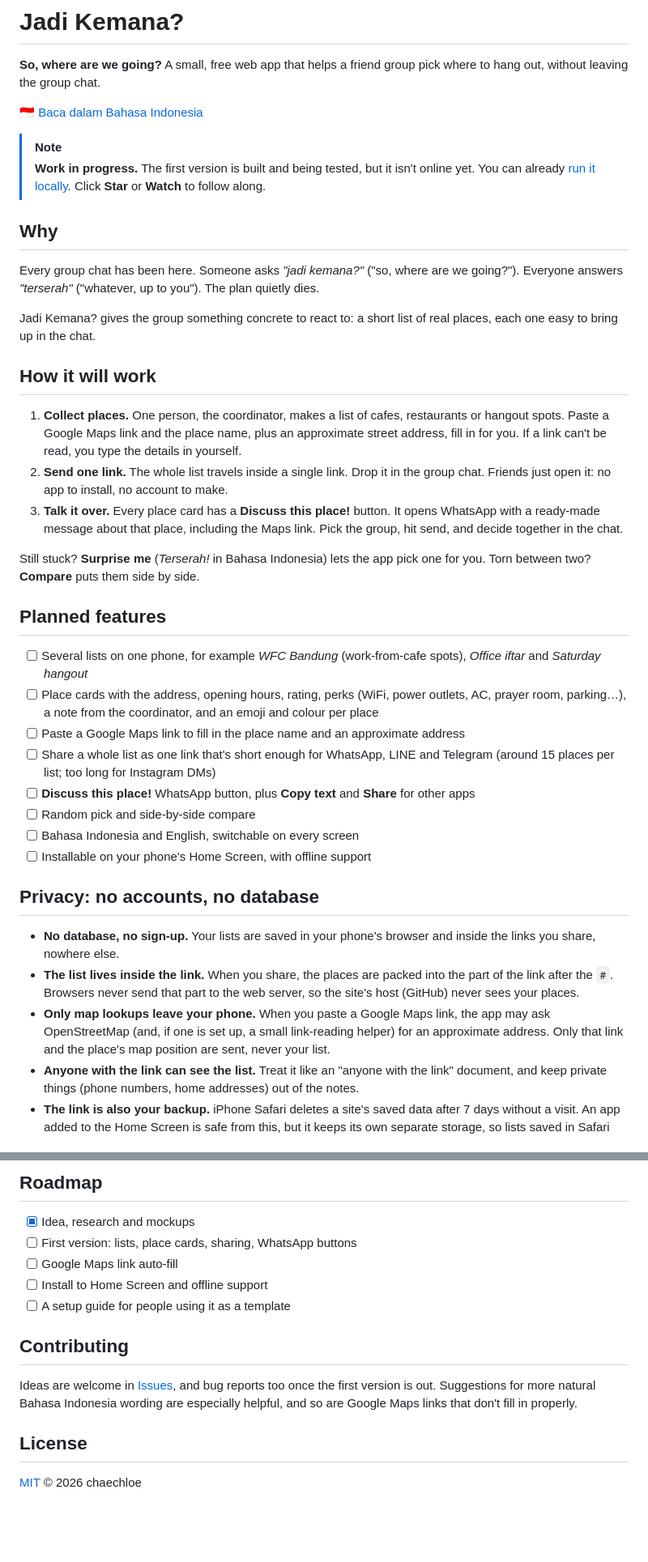
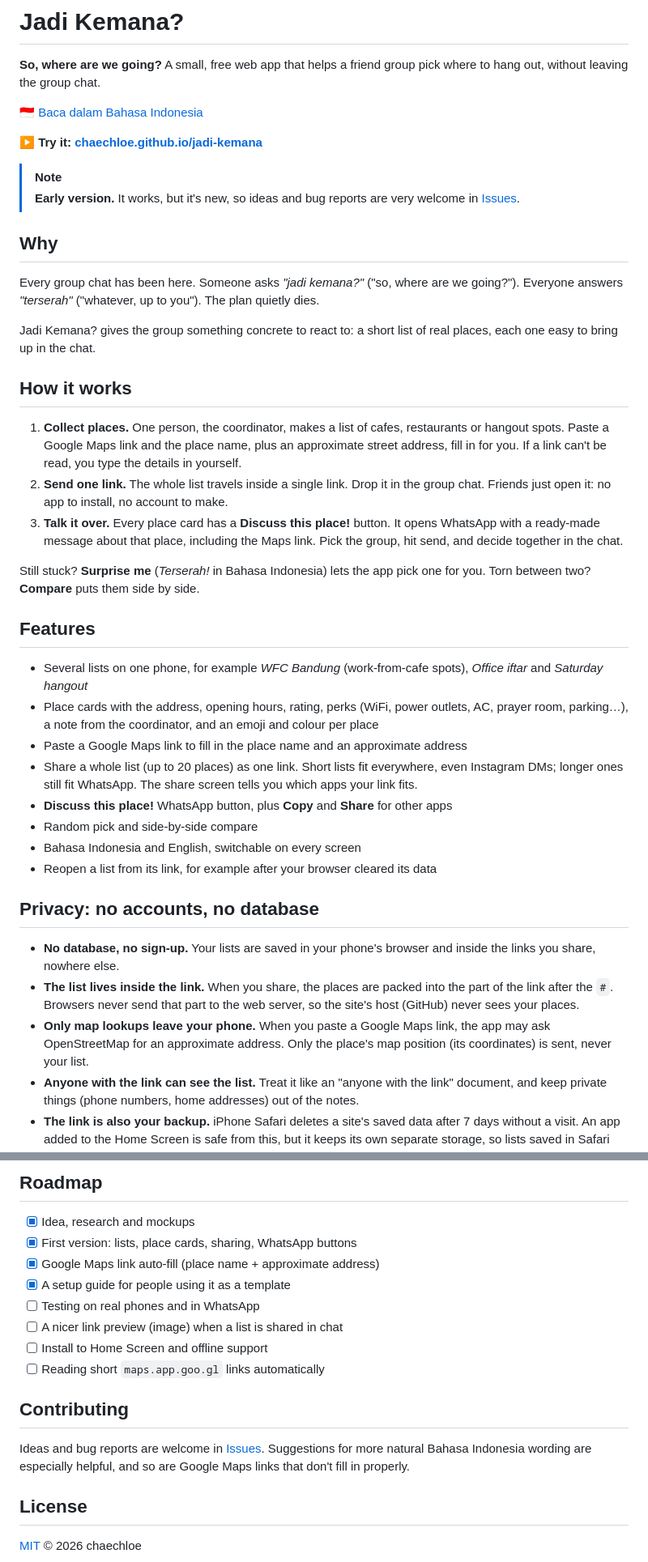
Before and after one commit to chaechloe/jadi-kemana, a Markdown page: README.md, 2 parts joined by grey strips. Shown at 81% size. Drawn GitHub-style; blank space fills up the shorter version.

```diff
--- a/README.md
+++ b/README.md
@@ -4,8 +4,10 @@
 
 🇮🇩 [Baca dalam Bahasa Indonesia](README.id.md)
 
+**▶ Try it: [chaechloe.github.io/jadi-kemana](https://chaechloe.github.io/jadi-kemana/)**
+
 > [!NOTE]
-> **Work in progress.** The first version is built and being tested, but it isn't online yet. You can already [run it locally](#run-it-locally). Click **Star** or **Watch** to follow along.
+> **Early version.** It works, but it's new, so ideas and bug reports are very welcome in [Issues](https://github.com/chaechloe/jadi-kemana/issues).
 
 ## Why
 
@@ -13,7 +15,7 @@ Every group chat has been here. Someone asks *"jadi kemana?"* ("so, where are we
 
 Jadi Kemana? gives the group something concrete to react to: a short list of real places, each one easy to bring up in the chat.
 
-## How it will work
+## How it works
 
 1. **Collect places.** One person, the coordinator, makes a list of cafes, restaurants or hangout spots. Paste a Google Maps link and the place name, plus an approximate street address, fill in for you. If a link can't be read, you type the details in yourself.
 2. **Send one link.** The whole list travels inside a single link. Drop it in the group chat. Friends just open it: no app to install, no account to make.
@@ -21,22 +23,22 @@ Jadi Kemana? gives the group something concrete to react to: a short list of rea
 
 Still stuck? **Surprise me** (*Terserah!* in Bahasa Indonesia) lets the app pick one for you. Torn between two? **Compare** puts them side by side.
 
-## Planned features
+## Features
 
-- [ ] Several lists on one phone, for example *WFC Bandung* (work-from-cafe spots), *Office iftar* and *Saturday hangout*
-- [ ] Place cards with the address, opening hours, rating, perks (WiFi, power outlets, AC, prayer room, parking…), a note from the coordinator, and an emoji and colour per place
-- [ ] Paste a Google Maps link to fill in the place name and an approximate address
-- [ ] Share a whole list as one link that's short enough for WhatsApp, LINE and Telegram (around 15 places per list; too long for Instagram DMs)
-- [ ] **Discuss this place!** WhatsApp button, plus **Copy text** and **Share** for other apps
-- [ ] Random pick and side-by-side compare
-- [ ] Bahasa Indonesia and English, switchable on every screen
-- [ ] Installable on your phone's Home Screen, with offline support
+- Several lists on one phone, for example *WFC Bandung* (work-from-cafe spots), *Office iftar* and *Saturday hangout*
+- Place cards with the address, opening hours, rating, perks (WiFi, power outlets, AC, prayer room, parking…), a note from the coordinator, and an emoji and colour per place
+- Paste a Google Maps link to fill in the place name and an approximate address
+- Share a whole list (up to 20 places) as one link. Short lists fit everywhere, even Instagram DMs; longer ones still fit WhatsApp. The share screen tells you which apps your link fits.
+- **Discuss this place!** WhatsApp button, plus **Copy** and **Share** for other apps
+- Random pick and side-by-side compare
+- Bahasa Indonesia and English, switchable on every screen
+- Reopen a list from its link, for example after your browser cleared its data
 
 ## Privacy: no accounts, no database
 
 - **No database, no sign-up.** Your lists are saved in your phone's browser and inside the links you share, nowhere else.
 - **The list lives inside the link.** When you share, the places are packed into the part of the link after the `#`. Browsers never send that part to the web server, so the site's host (GitHub) never sees your places.
-- **Only map lookups leave your phone.** When you paste a Google Maps link, the app may ask OpenStreetMap (and, if one is set up, a small link-reading helper) for an approximate address. Only that link and the place's map position are sent, never your list.
+- **Only map lookups leave your phone.** When you paste a Google Maps link, the app may ask OpenStreetMap for an approximate address. Only the place's map position (its coordinates) is sent, never your list.
 - **Anyone with the link can see the list.** Treat it like an "anyone with the link" document, and keep private things (phone numbers, home addresses) out of the notes.
 - **The link is also your backup.** iPhone Safari deletes a site's saved data after 7 days without a visit. An app added to the Home Screen is safe from this, but it keeps its own separate storage, so lists saved in Safari won't show up there. Either way, keep the link you shared: you can always reopen a list from it. Each change to a list makes a new link, so keep the newest one.
 
@@ -76,14 +82,17 @@ How the code is organised is described in [docs/ARCHITECTURE.md](docs/ARCHITECTU
 ## Roadmap
 
 - [x] Idea, research and mockups
-- [ ] First version: lists, place cards, sharing, WhatsApp buttons
-- [ ] Google Maps link auto-fill
+- [x] First version: lists, place cards, sharing, WhatsApp buttons
+- [x] Google Maps link auto-fill (place name + approximate address)
+- [x] A setup guide for people using it as a template
+- [ ] Testing on real phones and in WhatsApp
+- [ ] A nicer link preview (image) when a list is shared in chat
 - [ ] Install to Home Screen and offline support
-- [ ] A setup guide for people using it as a template
+- [ ] Reading short `maps.app.goo.gl` links automatically
 
 ## Contributing
 
-Ideas are welcome in [Issues](https://github.com/chaechloe/jadi-kemana/issues), and bug reports too once the first version is out. Suggestions for more natural Bahasa Indonesia wording are especially helpful, and so are Google Maps links that don't fill in properly.
+Ideas and bug reports are welcome in [Issues](https://github.com/chaechloe/jadi-kemana/issues). Suggestions for more natural Bahasa Indonesia wording are especially helpful, and so are Google Maps links that don't fill in properly.
 
 ## License
 
```
Also changed, not shown: other parts of README.md (+6 -2 lines), README.id.md (+27 -18 lines).
